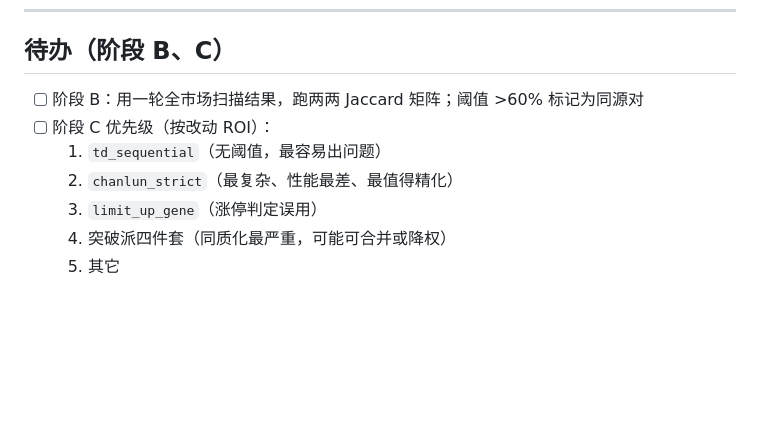
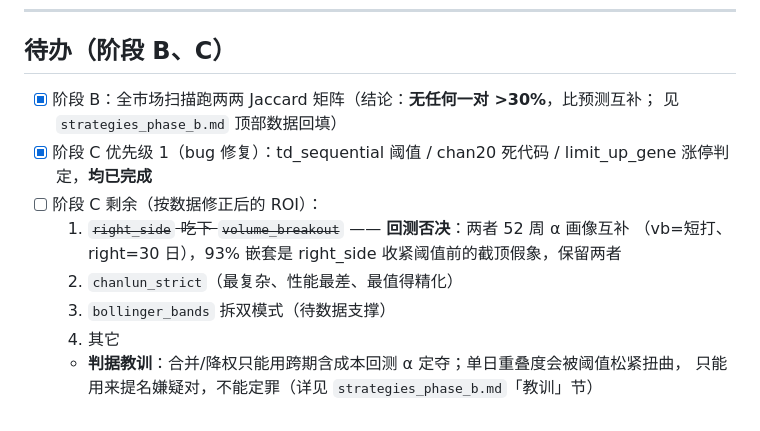
Before and after one commit to JacobZhu404/singer, a Markdown page: docs/strategies_index.md, the part around the change. Drawn GitHub-style; blank space fills up the shorter version.

```diff
--- a/docs/strategies_index.md
+++ b/docs/strategies_index.md
@@ -113,10 +113,15 @@
 
 ## 待办（阶段 B、C）
 
-- [ ] 阶段 B：用一轮全市场扫描结果，跑两两 Jaccard 矩阵；阈值 >60% 标记为同源对
-- [ ] 阶段 C 优先级（按改动 ROI）：
-  1. `td_sequential`（无阈值，最容易出问题）
+- [x] 阶段 B：全市场扫描跑两两 Jaccard 矩阵（结论：**无任何一对 >30%**，比预测互补；
+  见 `strategies_phase_b.md` 顶部数据回填）
+- [x] 阶段 C 优先级 1（bug 修复）：td_sequential 阈值 / chan20 死代码 / limit_up_gene
+  涨停判定，**均已完成**
+- [ ] 阶段 C 剩余（按数据修正后的 ROI）：
+  1. ~~`right_side` 吃下 `volume_breakout`~~ —— **回测否决**：两者 52 周 α 画像互补
+     （vb=短打、right=30 日），93% 嵌套是 right_side 收紧阈值前的截顶假象，保留两者
   2. `chanlun_strict`（最复杂、性能最差、最值得精化）
-  3. `limit_up_gene`（涨停判定误用）
-  4. 突破派四件套（同质化最严重，可能可合并或降权）
-  5. 其它
+  3. `bollinger_bands` 拆双模式（待数据支撑）
+  4. 其它
+  - **判据教训**：合并/降权只能用跨期含成本回测 α 定夺；单日重叠度会被阈值松紧扭曲，
+    只能用来提名嫌疑对，不能定罪（详见 `strategies_phase_b.md`「教训」节）
```
Also changed, not shown: docs/strategies_phase_b.md (+48 -22 lines).
